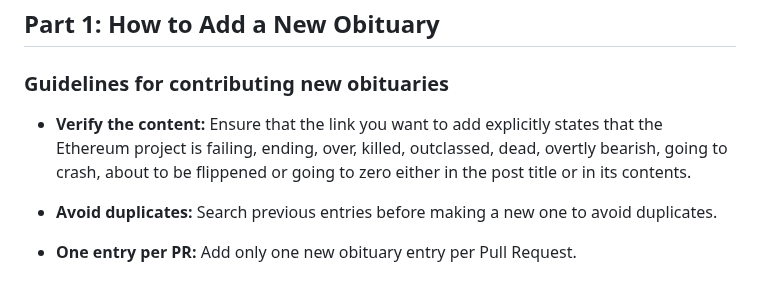
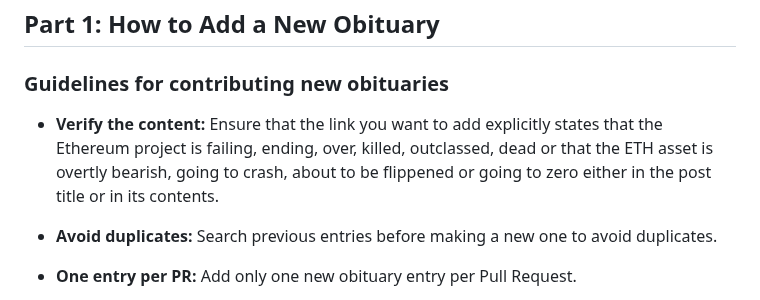
Before and after one commit to jragosa/EthereumObituaries, a Markdown page: Contribution.md, the part around the change. GitHub-like rendering.

Commit message:
Update Contribution rules

```diff
--- a/Contribution.md
+++ b/Contribution.md
@@ -4,7 +4,7 @@ We appreciate your interest in contributing to the Ethereum Obituaries project.
 ## Part 1: How to Add a New Obituary
 
 ### Guidelines for contributing new obituaries
-- **Verify the content:** Ensure that the link you want to add explicitly states that the Ethereum project is failing, ending, over, killed, outclassed, dead, overtly bearish, going to crash, about to be flippened or going to zero either in the post title or in its contents.
+- **Verify the content:** Ensure that the link you want to add explicitly states that the Ethereum project is failing, ending, over, killed, outclassed, dead or that the ETH asset is overtly bearish, going to crash, about to be flippened or going to zero either in the post title or in its contents.
 
 - **Avoid duplicates:** Search previous entries before making a new one to avoid duplicates.
 
```
